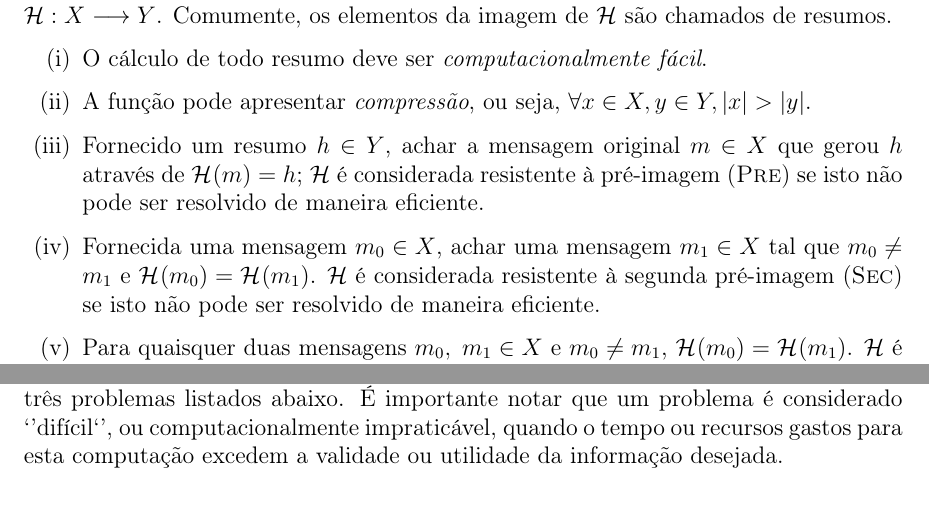
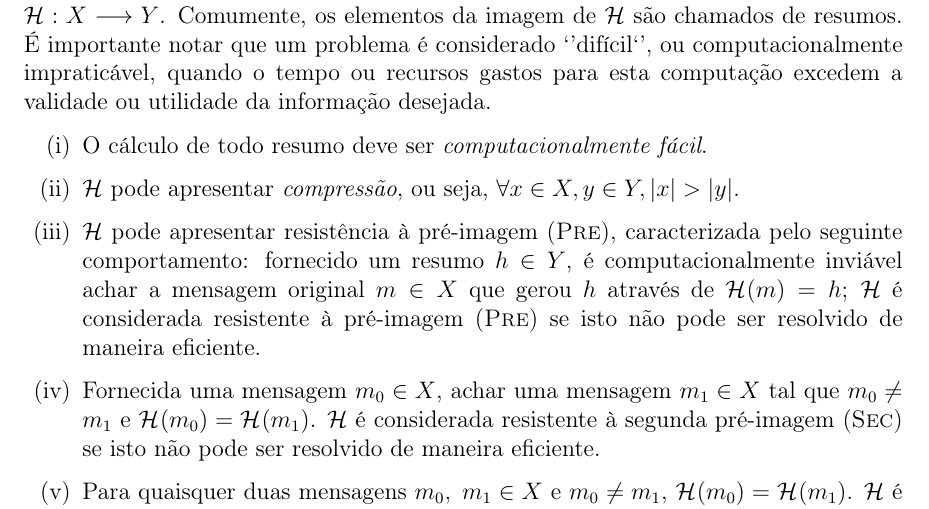
Before and after one commit to zambonin/bsc, a LaTeX document (bsc.tex): two parts of pages 4 and 5 of 11 before the commit and part of page 4 of 11 after it, the two joined at a grey line, cut so that both start at the same text. Compiled offline with pdfLaTeX.

Commit message:
sharelatex: update bsc.tex from r1513 to r1576

```diff
--- a/bsc.tex
+++ b/bsc.tex
@@ -150,15 +150,20 @@ Funções criadas com o intuito de resumir dados, ou seja, reduzir uma mensagem
 potencialmente grande para uma palavra pequena e identificável, podem possuir
 várias propriedades, apresentadas abaixo de acordo com~\cite{Menezes:1996:HAC:548089}.
 Tome uma função $\mathcal{H} : X \longrightarrow Y$. Comumente, os elementos da imagem
-de \hh{} são chamados de resumos.
+de \hh{} são chamados de resumos. É importante notar que um problema é considerado `'difícil`', ou
+computacionalmente impraticável, quando o tempo ou recursos gastos para esta
+computação excedem a validade ou utilidade da informação desejada.
 
 \begin{enumerate}[label=(\roman*)]
     \item O cálculo de todo resumo deve ser \emph{computacionalmente fácil}.
-    \item A função pode apresentar \emph{compressão},
+
+    \item \hh{} pode apresentar \emph{compressão},
         ou seja, $\forall x \in X, y \in Y, \length{x} > \length{y}$.
 
-  \item Fornecido um resumo $h \in Y$, achar a mensagem original $m \in X$ que
-    gerou $h$ através de $\hash{m} = h$; \hh{} é considerada resistente à
+    \item \hh{} pode apresentar resistência à pré-imagem (\textsc{Pre}),
+        caracterizada pelo seguinte comportamento: fornecido um resumo
+        $h \in Y$, é computacionalmente inviável achar a mensagem
+        original $m \in X$ que gerou $h$ através de $\hash{m} = h$; \hh{} é considerada resistente à
     pré-imagem (\textsc{Pre}) se isto não pode ser resolvido de maneira
     eficiente.
 
@@ -196,9 +201,7 @@ Tome $X : \binwds{*}$ e $Y : \binwds{n}$, $n \in \mathbb{N}$. Então,
 $\mathcal{H} : X \longrightarrow Y$. De acordo com
 \cite{stinson2005cryptography}, para que qualquer \hh{} seja considerada
 criptográfica, deve ser difícil resolver os três problemas listados abaixo.
-É importante notar que um problema é considerado `'difícil`', ou
-computacionalmente impraticável, quando o tempo ou recursos gastos para esta
-computação excedem a validade ou utilidade da informação desejada.
+
 
 Note que \textsc{Sec} e \textsc{Col}. apresentam uma sutil diferença: no
 primeiro, um adversário não pode escolher $m_0$, enquanto no segundo, quaisquer
```
